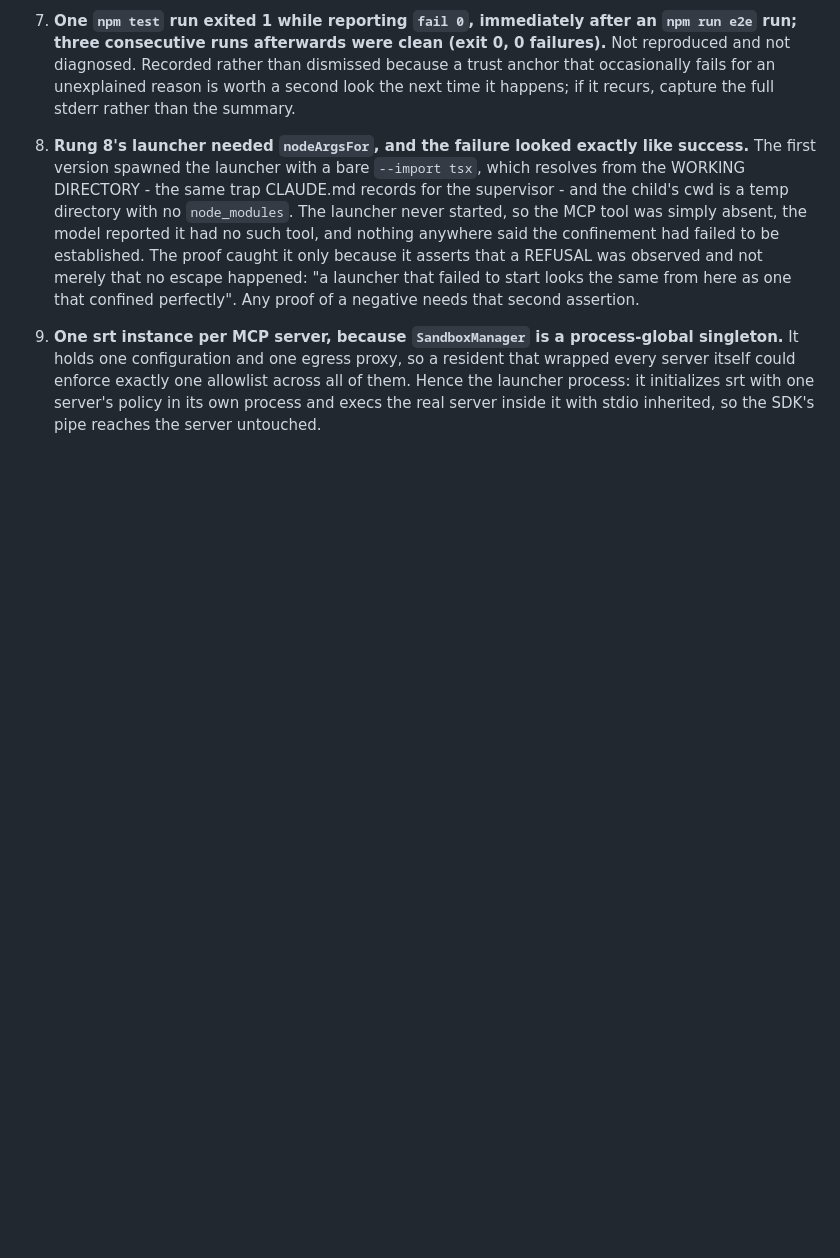
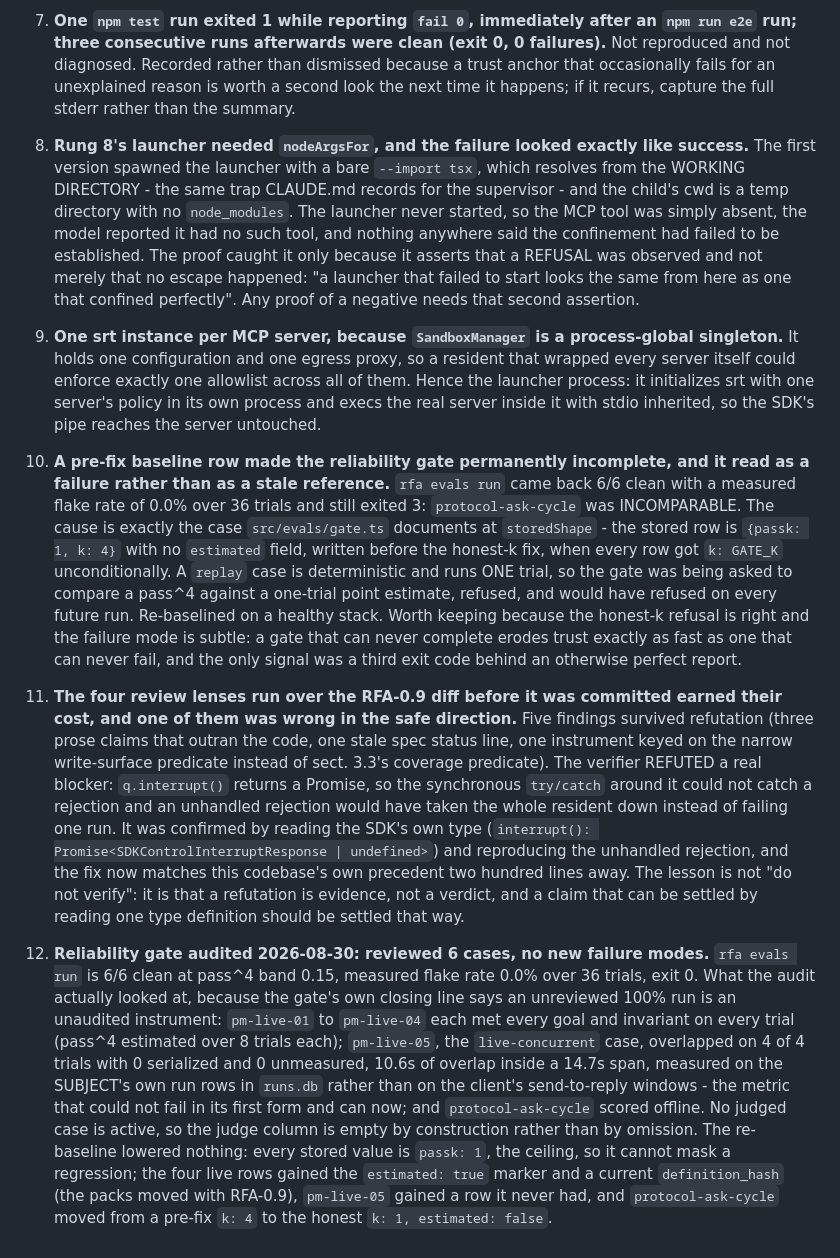
Before and after one commit to pbeneteau/RFA, a Markdown page: docs/LEDGER.md, the part around the change. Drawn GitHub-style; blank space fills up the shorter version.

```diff
--- a/docs/LEDGER.md
+++ b/docs/LEDGER.md
@@ -255,3 +255,8 @@ This file is the project's findings ledger, moved out of STATUS.md on 2026-08-25
 
 8. **Rung 8's launcher needed `nodeArgsFor`, and the failure looked exactly like success.** The first version spawned the launcher with a bare `--import tsx`, which resolves from the WORKING DIRECTORY - the same trap CLAUDE.md records for the supervisor - and the child's cwd is a temp directory with no `node_modules`. The launcher never started, so the MCP tool was simply absent, the model reported it had no such tool, and nothing anywhere said the confinement had failed to be established. The proof caught it only because it asserts that a REFUSAL was observed and not merely that no escape happened: "a launcher that failed to start looks the same from here as one that confined perfectly". Any proof of a negative needs that second assertion.
 9. **One srt instance per MCP server, because `SandboxManager` is a process-global singleton.** It holds one configuration and one egress proxy, so a resident that wrapped every server itself could enforce exactly one allowlist across all of them. Hence the launcher process: it initializes srt with one server's policy in its own process and execs the real server inside it with stdio inherited, so the SDK's pipe reaches the server untouched.
+
+10. **A pre-fix baseline row made the reliability gate permanently incomplete, and it read as a failure rather than as a stale reference.** `rfa evals run` came back 6/6 clean with a measured flake rate of 0.0% over 36 trials and still exited 3: `protocol-ask-cycle` was INCOMPARABLE. The cause is exactly the case `src/evals/gate.ts` documents at `storedShape` - the stored row is `{passk: 1, k: 4}` with no `estimated` field, written before the honest-k fix, when every row got `k: GATE_K` unconditionally. A `replay` case is deterministic and runs ONE trial, so the gate was being asked to compare a pass^4 against a one-trial point estimate, refused, and would have refused on every future run. Re-baselined on a healthy stack. Worth keeping because the honest-k refusal is right and the failure mode is subtle: a gate that can never complete erodes trust exactly as fast as one that can never fail, and the only signal was a third exit code behind an otherwise perfect report.
+11. **The four review lenses run over the RFA-0.9 diff before it was committed earned their cost, and one of them was wrong in the safe direction.** Five findings survived refutation (three prose claims that outran the code, one stale spec status line, one instrument keyed on the narrow write-surface predicate instead of sect. 3.3's coverage predicate). The verifier REFUTED a real blocker: `q.interrupt()` returns a Promise, so the synchronous `try/catch` around it could not catch a rejection and an unhandled rejection would have taken the whole resident down instead of failing one run. It was confirmed by reading the SDK's own type (`interrupt(): Promise<SDKControlInterruptResponse | undefined>`) and reproducing the unhandled rejection, and the fix now matches this codebase's own precedent two hundred lines away. The lesson is not "do not verify": it is that a refutation is evidence, not a verdict, and a claim that can be settled by reading one type definition should be settled that way.
+
+12. **Reliability gate audited 2026-08-30: reviewed 6 cases, no new failure modes.** `rfa evals run` is 6/6 clean at pass^4 band 0.15, measured flake rate 0.0% over 36 trials, exit 0. What the audit actually looked at, because the gate's own closing line says an unreviewed 100% run is an unaudited instrument: `pm-live-01` to `pm-live-04` each met every goal and invariant on every trial (pass^4 estimated over 8 trials each); `pm-live-05`, the `live-concurrent` case, overlapped on 4 of 4 trials with 0 serialized and 0 unmeasured, 10.6s of overlap inside a 14.7s span, measured on the SUBJECT's own run rows in `runs.db` rather than on the client's send-to-reply windows - the metric that could not fail in its first form and can now; and `protocol-ask-cycle` scored offline. No judged case is active, so the judge column is empty by construction rather than by omission. The re-baseline lowered nothing: every stored value is `passk: 1`, the ceiling, so it cannot mask a regression; the four live rows gained the `estimated: true` marker and a current `definition_hash` (the packs moved with RFA-0.9), `pm-live-05` gained a row it never had, and `protocol-ask-cycle` moved from a pre-fix `k: 4` to the honest `k: 1, estimated: false`.
```
Also changed, not shown: README.md (+8 -2 lines), STATUS.md (+1 -1 lines).
